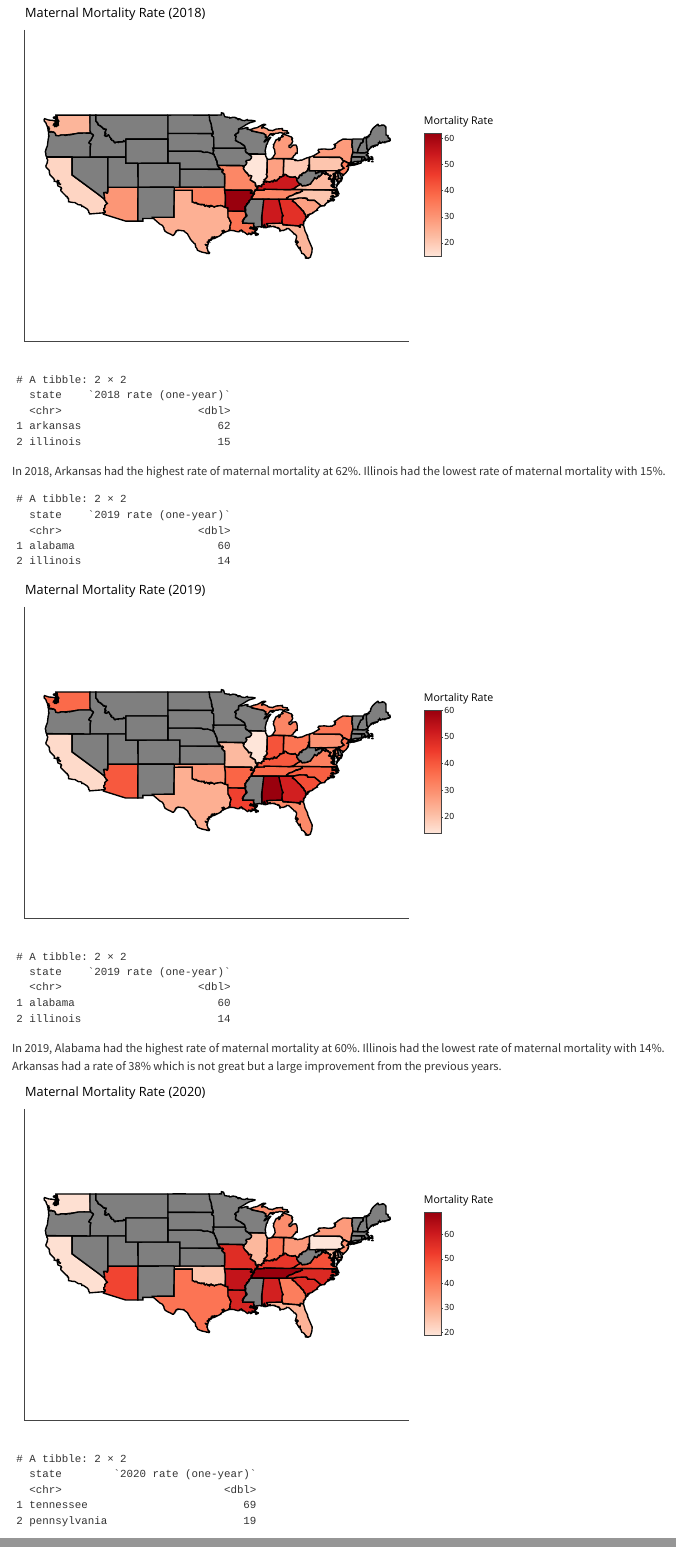
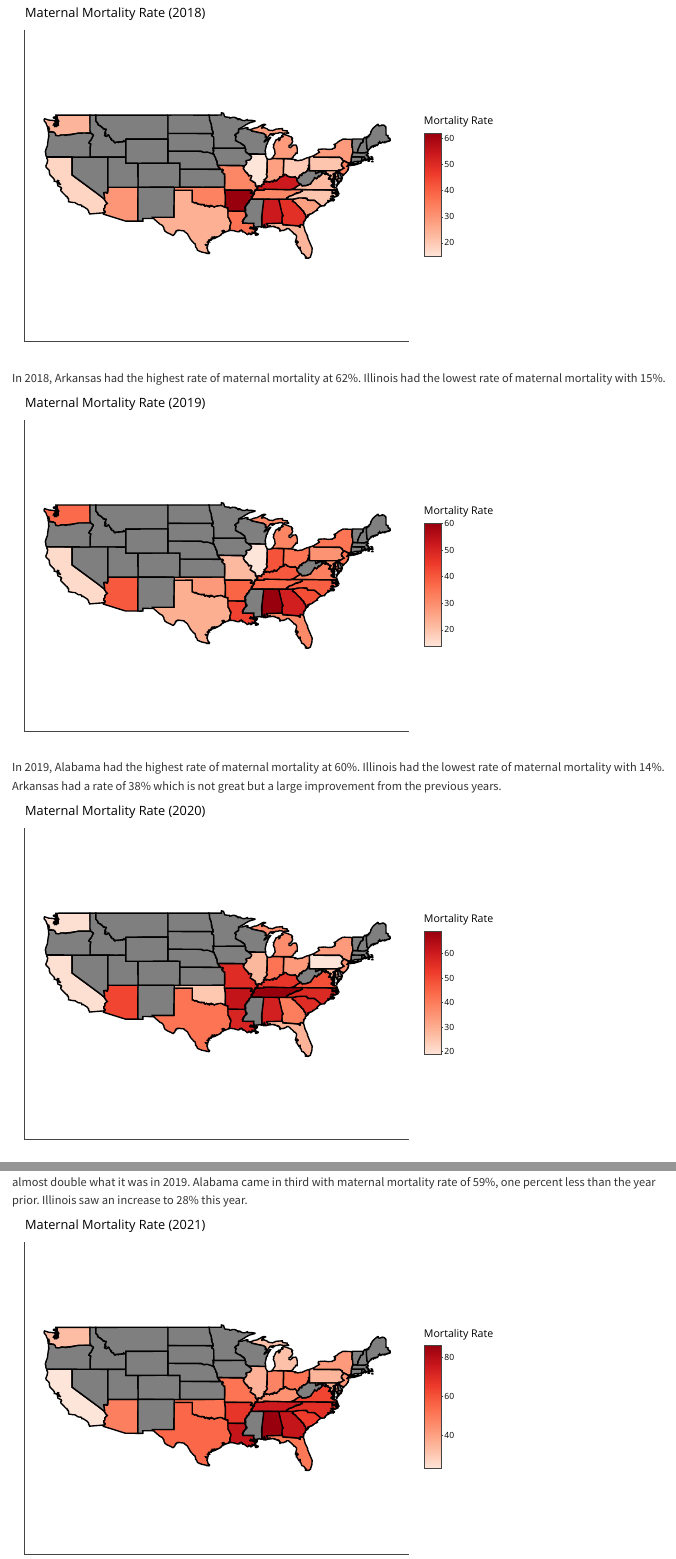
Before and after one commit to tessdowning/MaternalMortality, a Quarto document (posts/BlogPost4/index.qmd): the page in a window 1100 px wide, from 130 px down, and a second part further down, joined at a grey line. Rendered offline with R 4.5, knitr and Pandoc in place of Quarto, with nearby package versions.

Commit message:
bye bye tables

````diff
--- a/posts/BlogPost4/index.qmd
+++ b/posts/BlogPost4/index.qmd
@@ -40,22 +40,9 @@ map2018 <- ggplot(data = cdc_full, aes(x = long, y = lat, group = group, label =
 ggplotly(map2018, tooltip = c("label", "other_label"))
 ```
 
-```{r}
-#| echo: false
-cdc_df |> arrange(desc(`2018 rate (one-year)`)) |>
-   select(state, `2018 rate (one-year)`) |>
-  slice(1, 24) |>
-  tibble()
-```
 
 In 2018, Arkansas had the highest rate of maternal mortality at 62%. Illinois had the lowest rate of maternal mortality with 15%.
 
-```{r}
-#| echo: false
-cdc_df |> arrange(desc(`2019 rate (one-year)`)) |>
-  select(state, `2019 rate (one-year)`) |>
-   slice(1, 24)
-```
 
 ```{r}
 #| echo: false
@@ -69,14 +56,6 @@ map2019 <- ggplot(data = cdc_full, aes(x = long, y = lat, group = group, label =
        fill = "Mortality Rate")
 
 ggplotly(map2019, tooltip = c("label", "other_label"))
-```
-
-```{r}
-#| echo: false
-cdc_df |> arrange(desc(`2019 rate (one-year)`)) |>
-  select(state, `2019 rate (one-year)`) |>
-   slice(1, 24) |>
-  tibble()
 ```
 
 In 2019, Alabama had the highest rate of maternal mortality at 60%. Illinois had the lowest rate of maternal mortality with 14%. Arkansas had a rate of 38% which is not great but a large improvement from the previous years.
@@ -95,14 +74,6 @@ map2020 <- ggplot(data = cdc_full, aes(x = long, y = lat, group = group, label =
 ggplotly(map2020, tooltip = c("label", "other_label"))
 ```
 
-```{r}
-#| echo: false
-cdc_df |> arrange(desc(`2020 rate (one-year)`)) |>
-  select(state, `2020 rate (one-year)`) |>
-  slice(1, 24) |>
-  tibble()
-```
-
 Once COVID-19 hit in 2020, we can see a difference in the coloring of the map, centered around the South Eastern States. Tennessee had the highest maternal mortality rate at 69%. Pennsylvania had the lowest rate at 19% which is higher than the lowest states the previous two years. Arkansas is ranked second highest in this first pandemic year with 62% maternal mortality, almost double what it was in 2019. Alabama came in third with maternal mortality rate of 59%, one percent less than the year prior. Illinois saw an increase to 28% this year.
 
 ```{r}
````
Also changed, not shown: posts/BlogPost4/index.qmd (8 more changed lines).
